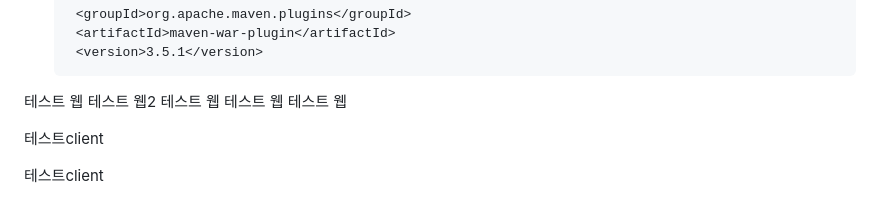
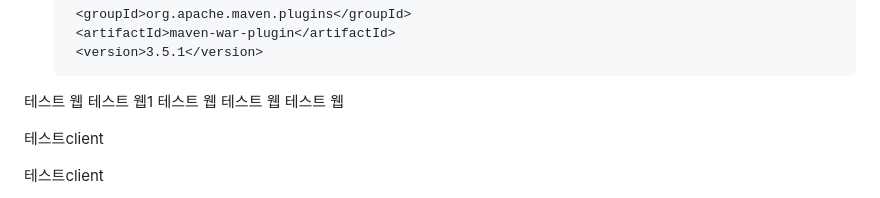
Before and after one commit to mbcChoiJuno/spring-mvc-25, a Markdown page: README.md, the part around the change. Drawn GitHub-style.

Commit message:
충돌 해결

```diff
--- a/README.md
+++ b/README.md
@@ -90,7 +90,7 @@
 
 
 테스트 웹
-테스트 웹2
+테스트 웹1
 테스트 웹
 테스트 웹
 테스트 웹
```
